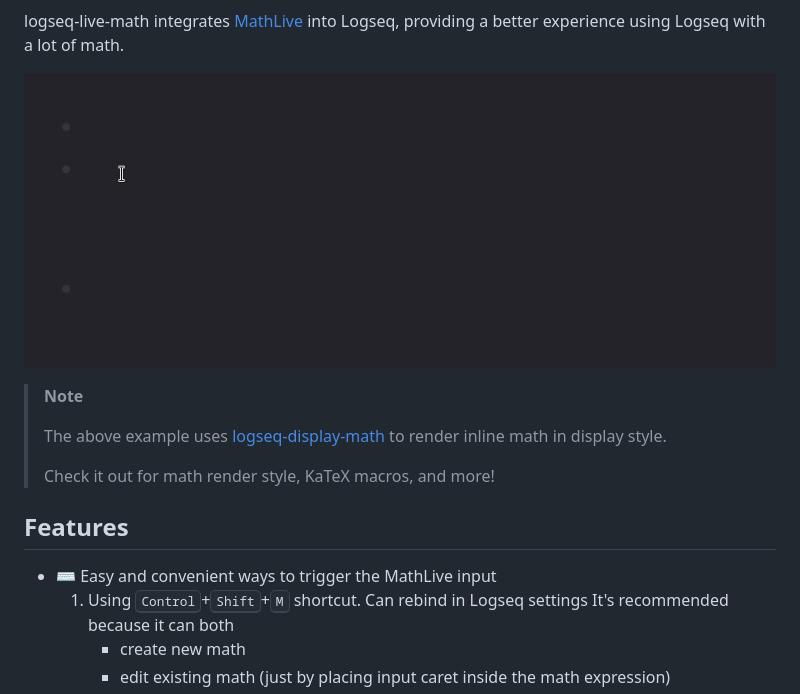
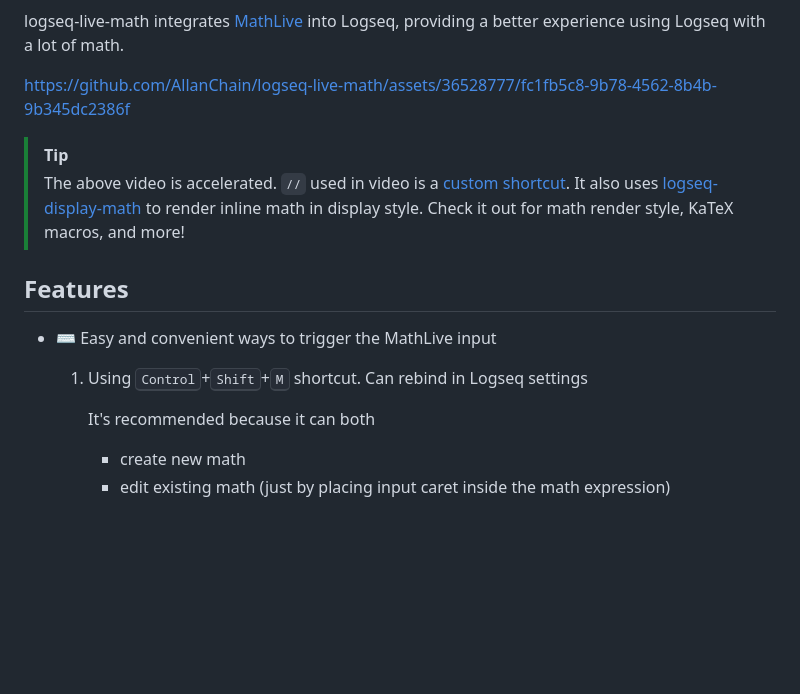
Before and after one commit to AllanChain/logseq-live-math, a Markdown page: README.md, the part around the change. GitHub-like rendering; blank space fills up the shorter version.

Commit message:
docs: update demo screencast

```diff
--- a/README.md
+++ b/README.md
@@ -16,18 +16,19 @@
 
 logseq-live-math integrates [MathLive](https://cortexjs.io/mathlive/) into Logseq, providing a better experience using Logseq with a lot of math.
 
-![live-math-demo](.github/live-math-demo.gif)
+https://github.com/AllanChain/logseq-live-math/assets/36528777/fc1fb5c8-9b78-4562-8b4b-9b345dc2386f
 
-> **Note**
+> [!Tip]
 >
-> The above example uses [logseq-display-math](https://github.com/AllanChain/logseq-display-math) to render inline math in display style.
->
+> The above video is accelerated. `//` used in video is a [custom shortcut](#how-to-configure-keybindings-and-inline-shortcuts).
+> It also uses [logseq-display-math](https://github.com/AllanChain/logseq-display-math) to render inline math in display style.
 > Check it out for math render style, KaTeX macros, and more!
 
 ## Features
 
 - ⌨️ Easy and convenient ways to trigger the MathLive input
   1. Using <kbd>Control</kbd>+<kbd>Shift</kbd>+<kbd>M</kbd> shortcut. Can rebind in Logseq settings
+
      It's recommended because it can both
      - create new math
      - edit existing math (just by placing input caret inside the math expression)
```
